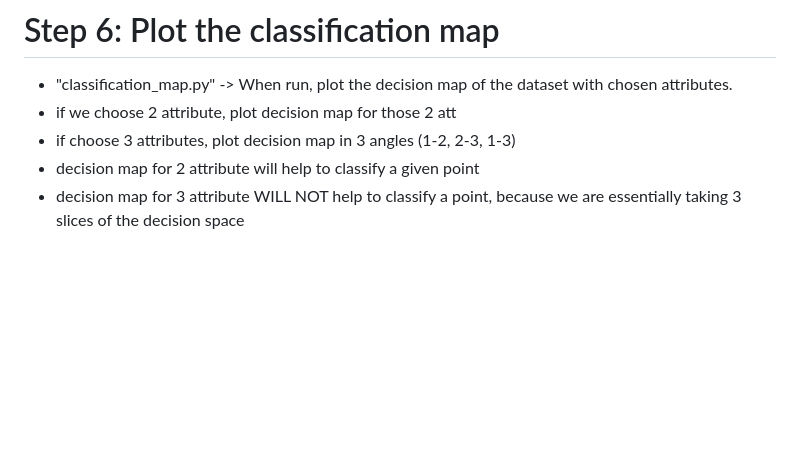
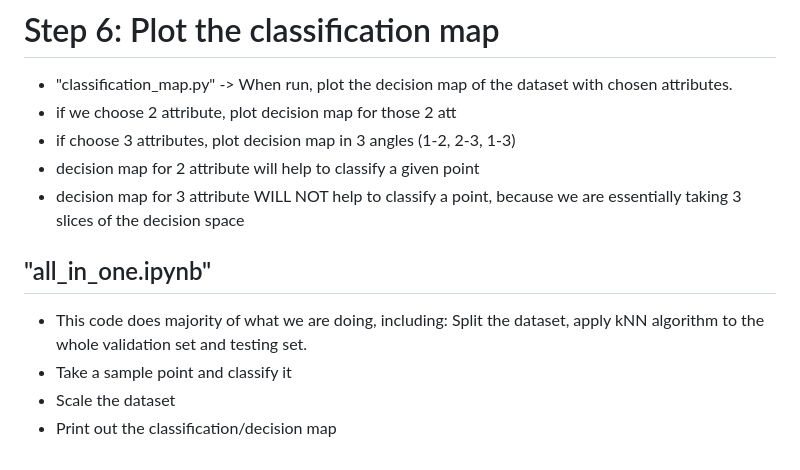
Before and after one commit to tungnguyenlam/intro2AI_Gr2_kNN, a Markdown page: README.md, the part around the change. Rendered like a GitHub page; blank space fills up the shorter version.

```diff
--- a/README.md
+++ b/README.md
@@ -54,3 +54,10 @@ The output and conclusion of Methodology in the Final Report follow the followin
 - if choose 3 attributes, plot decision map in 3 angles (1-2, 2-3, 1-3)
 - decision map for 2 attribute will help to classify a given point
 - decision map for 3 attribute WILL NOT help to classify a point, because we are essentially taking 3 slices of the decision space
+
+
+## "all_in_one.ipynb"
+- This code does majority of what we are doing, including: Split the dataset, apply kNN algorithm to the whole validation set and testing set.
+- Take a sample point and classify it
+- Scale the dataset
+- Print out the classification/decision map
```
